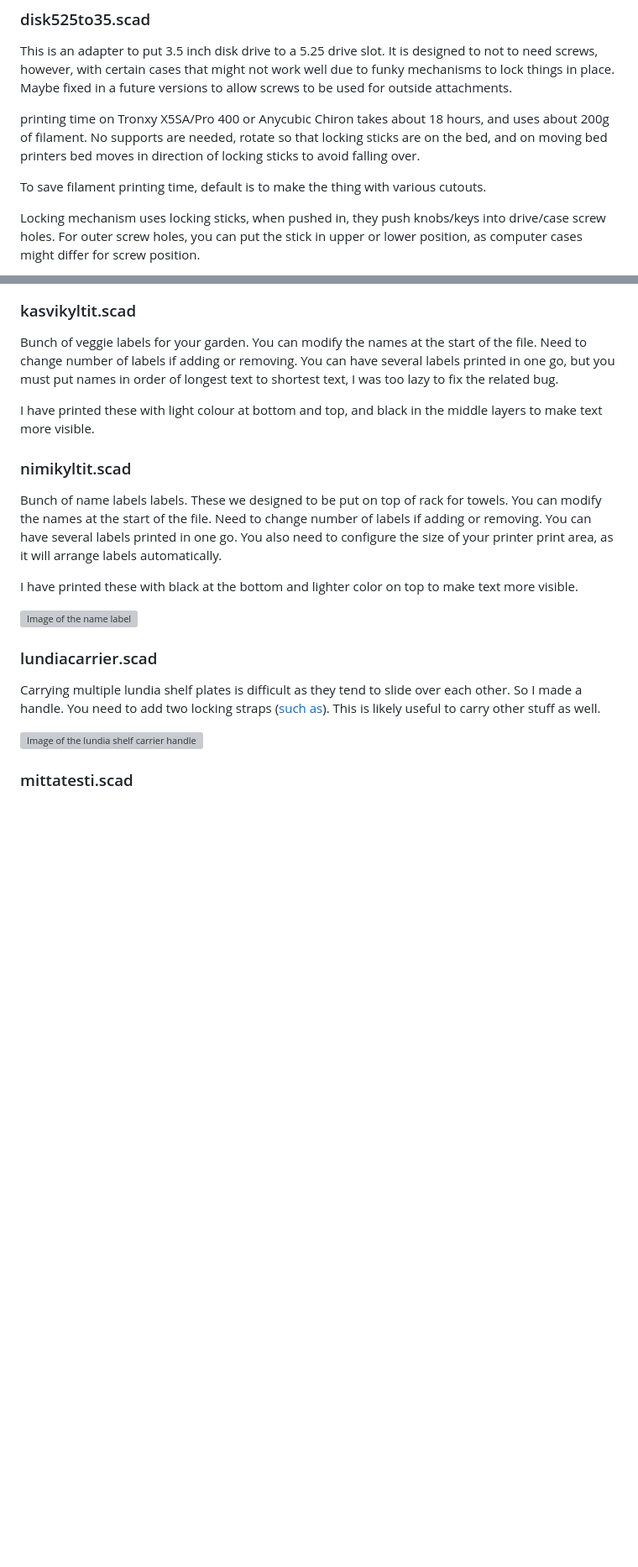
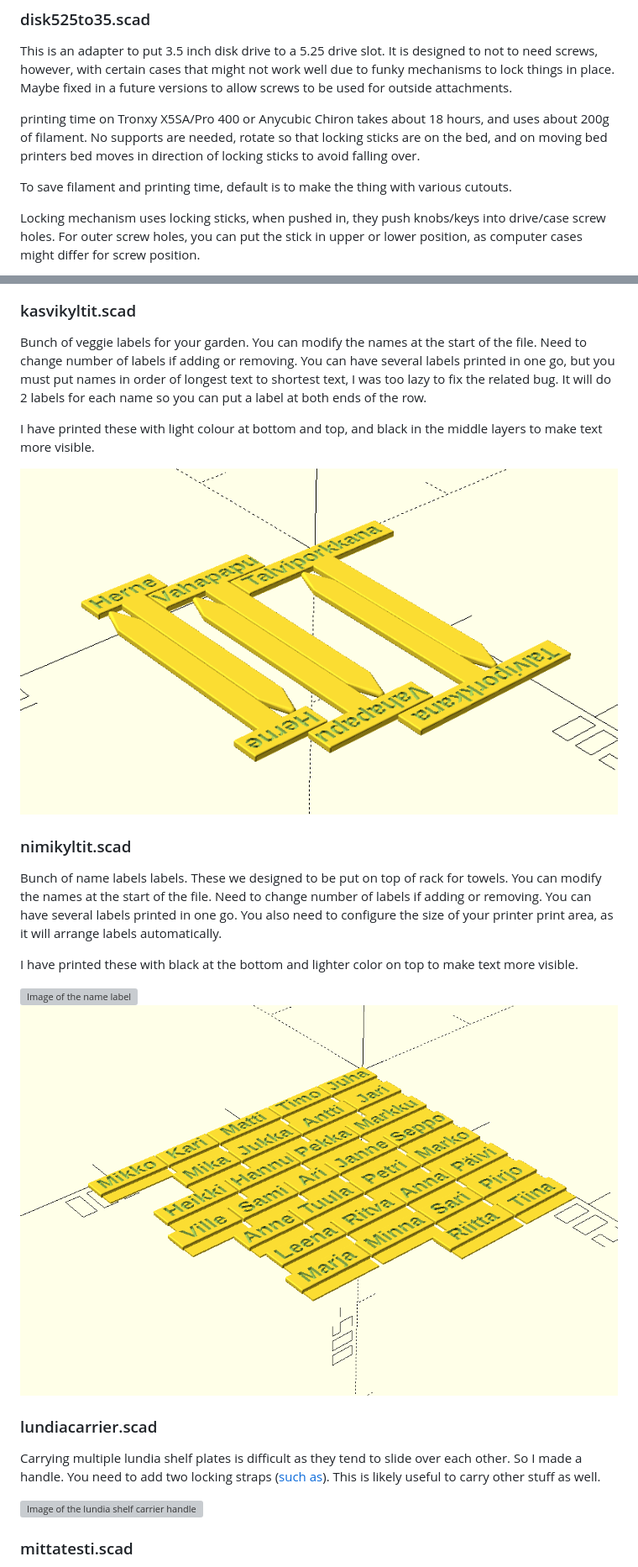
Before and after one commit to hsuonsivu/hsupublic, a Markdown page: 3d-models/README.md, 2 parts joined by grey strips. Shown at 84% size. Rendered like a GitHub page; pictures changed too: 3d-models/kasvikyltit-openscad.png (added), 3d-models/nimikyltit-openscad.png (added); blank space fills up the shorter version; grey boxes are pictures that could not be loaded.

Commit message:
More pics and corrections to README.

```diff
--- a/3d-models/README.md
+++ b/3d-models/README.md
@@ -45,7 +45,7 @@ hours, and uses about 200g of filament. No supports are needed, rotate
 so that locking sticks are on the bed, and on moving bed printers bed
 moves in direction of locking sticks to avoid falling over.
 
-To save filament printing time, default is to make the thing with
+To save filament and printing time, default is to make the thing with
 various cutouts.
 
 Locking mechanism uses locking sticks, when pushed in, they push
@@ -97,10 +97,13 @@ Bunch of veggie labels for your garden. You can modify the names at
 the start of the file. Need to change number of labels if adding or
 removing. You can have several labels printed in one go, but you must
 put names in order of longest text to shortest text, I was too lazy to
-fix the related bug.
+fix the related bug. It will do 2 labels for each name so you can put
+a label at both ends of the row.
 
 I have printed these with light colour at bottom and top, and black in
 the middle layers to make text more visible.
+
+![Veggie Labels in openscad](kasvikyltit-openscad.png)
 
 ### nimikyltit.scad
 
@@ -114,6 +117,7 @@ I have printed these with black at the bottom and lighter color on top
 to make text more visible.
 
 ![Image of the name label](nimikyltit.jpg)
+![Name labels in openscad](nimikyltit-openscad.png)
 
 ### lundiacarrier.scad
 
```
Also changed, not shown: other parts of 3d-models/README.md (+3 -0 lines), 3d-models/kynnyskulma-normal-openscad.png (added), 3d-models/kynnyskulma-vertical-openscad.png (added).
